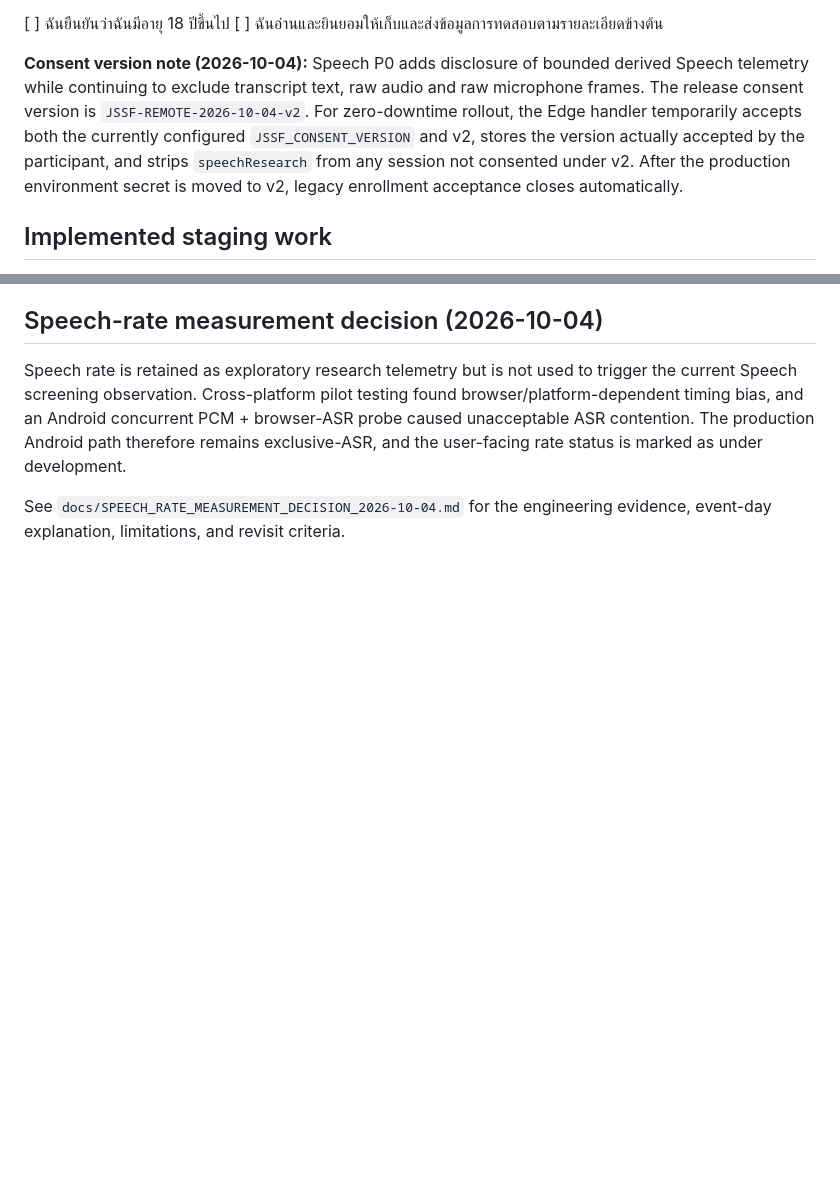
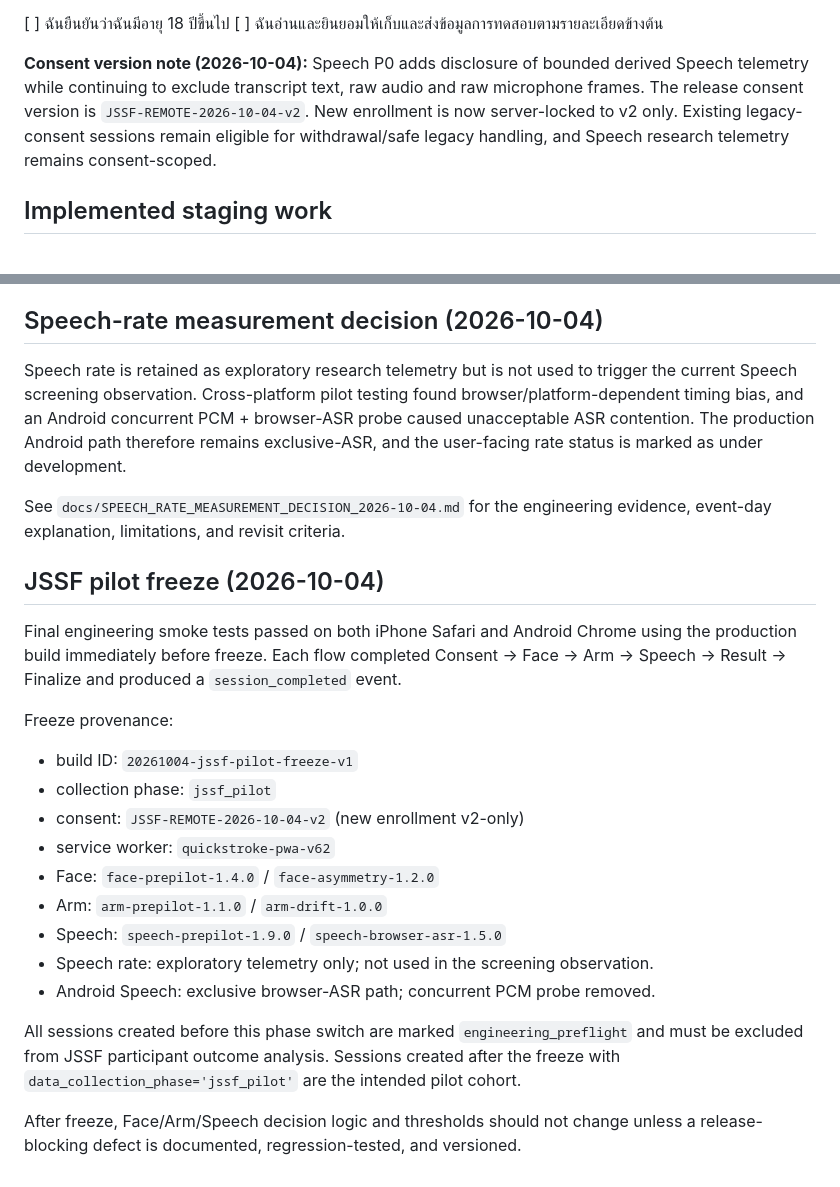
Before and after one commit to KpunWP/QuickStroke, a Markdown page: docs/JSSF_REMOTE_DATA_COLLECTION_DRAFT.md, 2 parts joined by grey strips. Rendered like a GitHub page; blank space fills up the shorter version.

Commit message:
Docs: record JSSF pilot freeze and v2-only enrollment

```diff
--- a/docs/JSSF_REMOTE_DATA_COLLECTION_DRAFT.md
+++ b/docs/JSSF_REMOTE_DATA_COLLECTION_DRAFT.md
@@ -27,7 +27,7 @@
 [ ] ฉันยืนยันว่าฉันมีอายุ 18 ปีขึ้นไป
 [ ] ฉันอ่านและยินยอมให้เก็บและส่งข้อมูลการทดสอบตามรายละเอียดข้างต้น
 
-**Consent version note (2026-10-04):** Speech P0 adds disclosure of bounded derived Speech telemetry while continuing to exclude transcript text, raw audio and raw microphone frames. The release consent version is `JSSF-REMOTE-2026-10-04-v2`. For zero-downtime rollout, the Edge handler temporarily accepts both the currently configured `JSSF_CONSENT_VERSION` and v2, stores the version actually accepted by the participant, and strips `speechResearch` from any session not consented under v2. After the production environment secret is moved to v2, legacy enrollment acceptance closes automatically.
+**Consent version note (2026-10-04):** Speech P0 adds disclosure of bounded derived Speech telemetry while continuing to exclude transcript text, raw audio and raw microphone frames. The release consent version is `JSSF-REMOTE-2026-10-04-v2`. New enrollment is now server-locked to v2 only. Existing legacy-consent sessions remain eligible for withdrawal/safe legacy handling, and Speech research telemetry remains consent-scoped.
 
 ## Implemented staging work
 - Supabase Project: `quickstroke-jssf` (Singapore).
@@ -69,3 +69,23 @@
 Speech rate is retained as exploratory research telemetry but is not used to trigger the current Speech screening observation. Cross-platform pilot testing found browser/platform-dependent timing bias, and an Android concurrent PCM + browser-ASR probe caused unacceptable ASR contention. The production Android path therefore remains exclusive-ASR, and the user-facing rate status is marked as under development.
 
 See `docs/SPEECH_RATE_MEASUREMENT_DECISION_2026-10-04.md` for the engineering evidence, event-day explanation, limitations, and revisit criteria.
+
+
+## JSSF pilot freeze (2026-10-04)
+
+Final engineering smoke tests passed on both iPhone Safari and Android Chrome using the production build immediately before freeze. Each flow completed Consent → Face → Arm → Speech → Result → Finalize and produced a `session_completed` event.
+
+Freeze provenance:
+- build ID: `20261004-jssf-pilot-freeze-v1`
+- collection phase: `jssf_pilot`
+- consent: `JSSF-REMOTE-2026-10-04-v2` (new enrollment v2-only)
+- service worker: `quickstroke-pwa-v62`
+- Face: `face-prepilot-1.4.0` / `face-asymmetry-1.2.0`
+- Arm: `arm-prepilot-1.1.0` / `arm-drift-1.0.0`
+- Speech: `speech-prepilot-1.9.0` / `speech-browser-asr-1.5.0`
+- Speech rate: exploratory telemetry only; not used in the screening observation.
+- Android Speech: exclusive browser-ASR path; concurrent PCM probe removed.
+
+All sessions created before this phase switch are marked `engineering_preflight` and must be excluded from JSSF participant outcome analysis. Sessions created after the freeze with `data_collection_phase='jssf_pilot'` are the intended pilot cohort.
+
+After freeze, Face/Arm/Speech decision logic and thresholds should not change unless a release-blocking defect is documented, regression-tested, and versioned.
```
